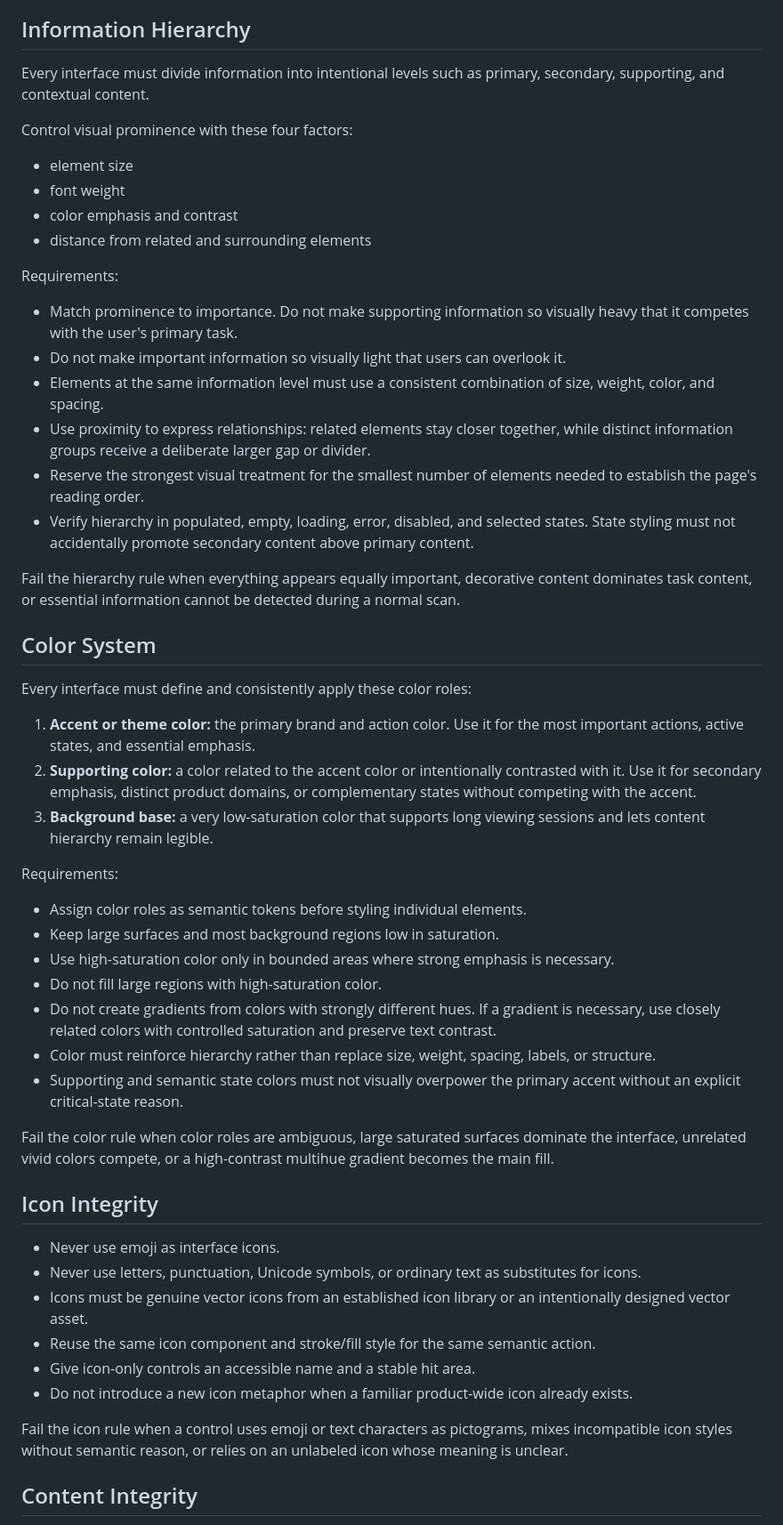
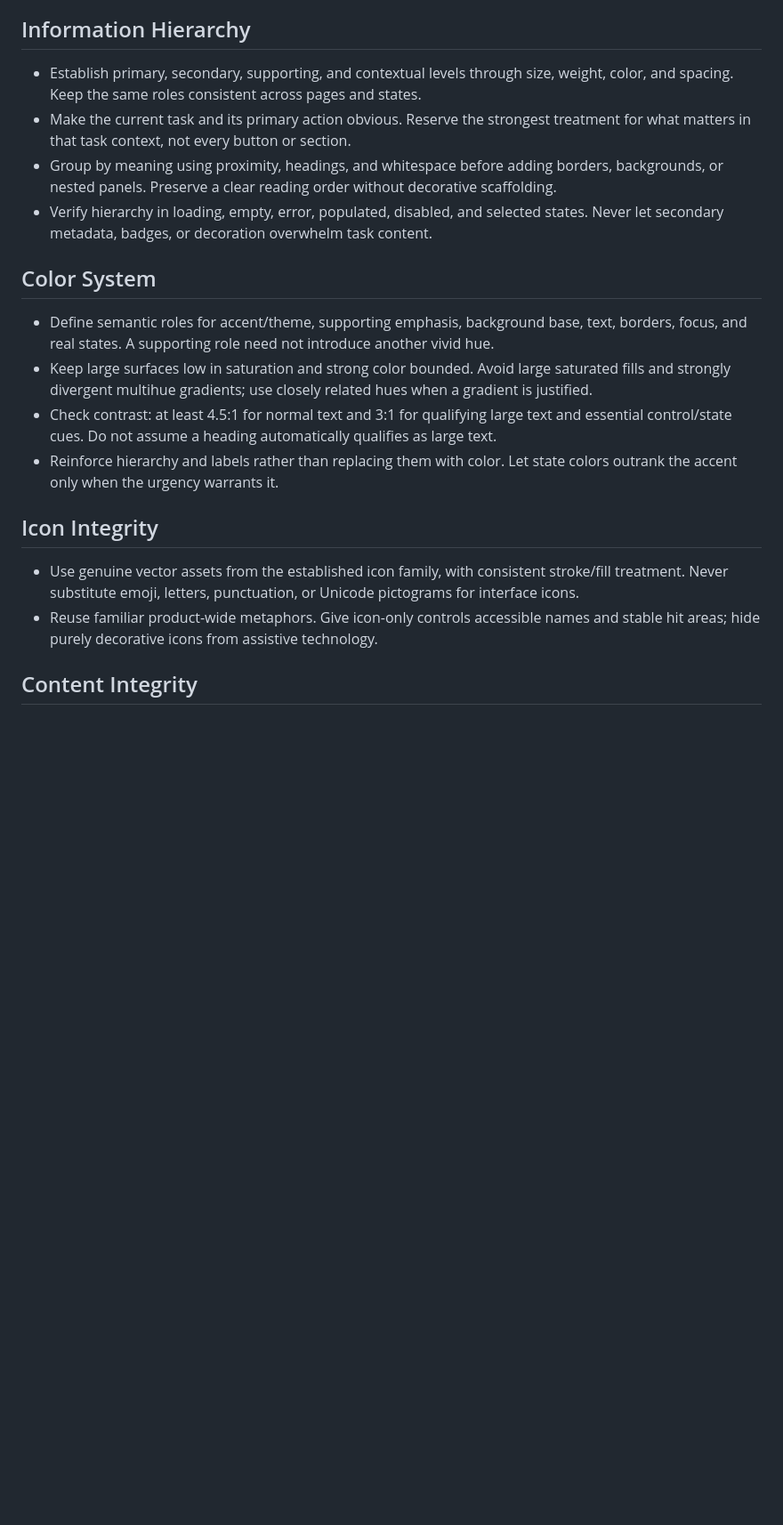
Before and after one commit to AngleNaris/KFL, a Markdown page: Kasidia-Frontend-Law.md, the part around one of its changes. Shown at 89% size. Drawn GitHub-style; blank space fills up the shorter version.

```diff
--- a/Kasidia-Frontend-Law.md
+++ b/Kasidia-Frontend-Law.md
@@ -75,56 +96,22 @@ Fail the law when an element has only an enter animation, disappears before leav
 
 ## Information Hierarchy
 
-Every interface must divide information into intentional levels such as primary, secondary, supporting, and contextual content.
-
-Control visual prominence with these four factors:
-
-- element size
-- font weight
-- color emphasis and contrast
-- distance from related and surrounding elements
-
-Requirements:
-
-- Match prominence to importance. Do not make supporting information so visually heavy that it competes with the user's primary task.
-- Do not make important information so visually light that users can overlook it.
-- Elements at the same information level must use a consistent combination of size, weight, color, and spacing.
-- Use proximity to express relationships: related elements stay closer together, while distinct information groups receive a deliberate larger gap or divider.
-- Reserve the strongest visual treatment for the smallest number of elements needed to establish the page's reading order.
-- Verify hierarchy in populated, empty, loading, error, disabled, and selected states. State styling must not accidentally promote secondary content above primary content.
-
-Fail the hierarchy rule when everything appears equally important, decorative content dominates task content, or essential information cannot be detected during a normal scan.
+- Establish primary, secondary, supporting, and contextual levels through size, weight, color, and spacing. Keep the same roles consistent across pages and states.
+- Make the current task and its primary action obvious. Reserve the strongest treatment for what matters in that task context, not every button or section.
+- Group by meaning using proximity, headings, and whitespace before adding borders, backgrounds, or nested panels. Preserve a clear reading order without decorative scaffolding.
+- Verify hierarchy in loading, empty, error, populated, disabled, and selected states. Never let secondary metadata, badges, or decoration overwhelm task content.
 
 ## Color System
 
-Every interface must define and consistently apply these color roles:
-
-1. **Accent or theme color:** the primary brand and action color. Use it for the most important actions, active states, and essential emphasis.
-2. **Supporting color:** a color related to the accent color or intentionally contrasted with it. Use it for secondary emphasis, distinct product domains, or complementary states without competing with the accent.
-3. **Background base:** a very low-saturation color that supports long viewing sessions and lets content hierarchy remain legible.
-
-Requirements:
-
-- Assign color roles as semantic tokens before styling individual elements.
-- Keep large surfaces and most background regions low in saturation.
-- Use high-saturation color only in bounded areas where strong emphasis is necessary.
-- Do not fill large regions with high-saturation color.
-- Do not create gradients from colors with strongly different hues. If a gradient is necessary, use closely related colors with controlled saturation and preserve text contrast.
-- Color must reinforce hierarchy rather than replace size, weight, spacing, labels, or structure.
-- Supporting and semantic state colors must not visually overpower the primary accent without an explicit critical-state reason.
-
-Fail the color rule when color roles are ambiguous, large saturated surfaces dominate the interface, unrelated vivid colors compete, or a high-contrast multihue gradient becomes the main fill.
+- Define semantic roles for accent/theme, supporting emphasis, background base, text, borders, focus, and real states. A supporting role need not introduce another vivid hue.
+- Keep large surfaces low in saturation and strong color bounded. Avoid large saturated fills and strongly divergent multihue gradients; use closely related hues when a gradient is justified.
+- Check contrast: at least 4.5:1 for normal text and 3:1 for qualifying large text and essential control/state cues. Do not assume a heading automatically qualifies as large text.
+- Reinforce hierarchy and labels rather than replacing them with color. Let state colors outrank the accent only when the urgency warrants it.
 
 ## Icon Integrity
 
-- Never use emoji as interface icons.
-- Never use letters, punctuation, Unicode symbols, or ordinary text as substitutes for icons.
-- Icons must be genuine vector icons from an established icon library or an intentionally designed vector asset.
-- Reuse the same icon component and stroke/fill style for the same semantic action.
-- Give icon-only controls an accessible name and a stable hit area.
-- Do not introduce a new icon metaphor when a familiar product-wide icon already exists.
-
-Fail the icon rule when a control uses emoji or text characters as pictograms, mixes incompatible icon styles without semantic reason, or relies on an unlabeled icon whose meaning is unclear.
+- Use genuine vector assets from the established icon family, with consistent stroke/fill treatment. Never substitute emoji, letters, punctuation, or Unicode pictograms for interface icons.
+- Reuse familiar product-wide metaphors. Give icon-only controls accessible names and stable hit areas; hide purely decorative icons from assistive technology.
 
 ## Content Integrity
 
```
Also changed, not shown: other parts of Kasidia-Frontend-Law.md (+106 -148 lines).
